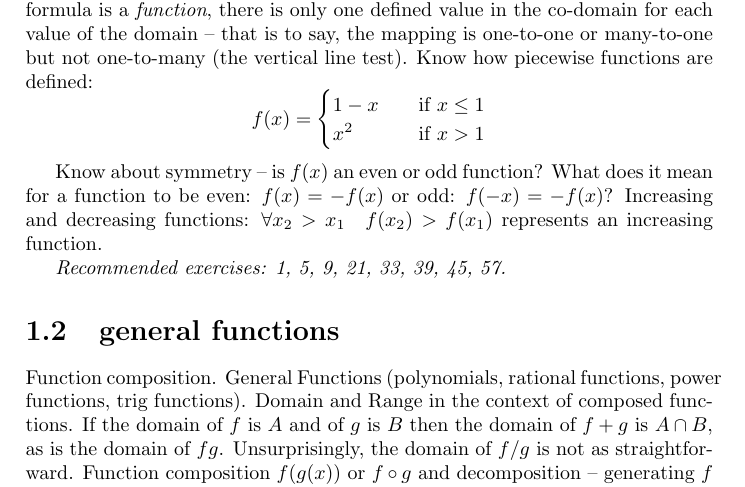
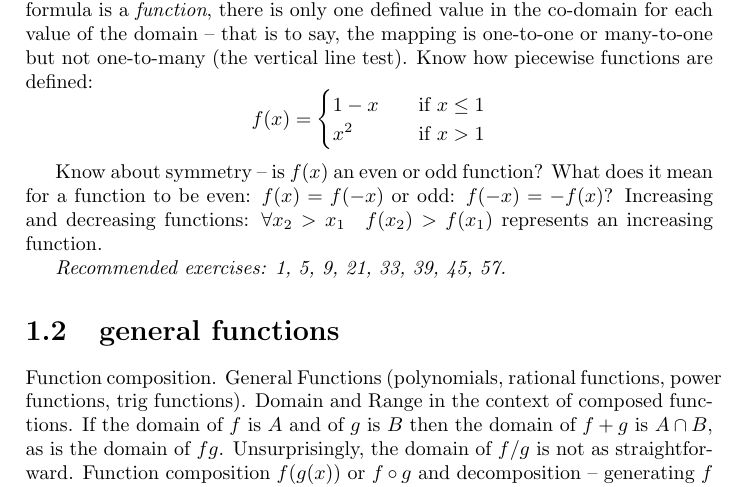
Before and after one commit to aptgetmoo/cap, a LaTeX document (reference.tex): part of page 6 of 51, cut so that both start at the same text. Compiled offline with pdfLaTeX.

Commit message:
Fixes small error in definition of even function
This fixes issue #2

```diff
--- a/reference.tex
+++ b/reference.tex
@@ -67,7 +67,7 @@ $$ f(x) =
 $$
 
 Know about symmetry -- is $f(x)$ an even or odd function?
-What does it mean for a function to be even: $f(x) = -f(x)$ or odd: $f(-x) = -f(x)$?
+What does it mean for a function to be even: $f(x) = f(-x)$ or odd: $f(-x) = -f(x)$?
 Increasing and decreasing functions: $\forall x_2 > x_1 \quad f(x_2) > f(x_1)$ represents an increasing function.
 
 \emph{Recommended exercises: 1, 5, 9, 21, 33, 39, 45, 57.}
```
